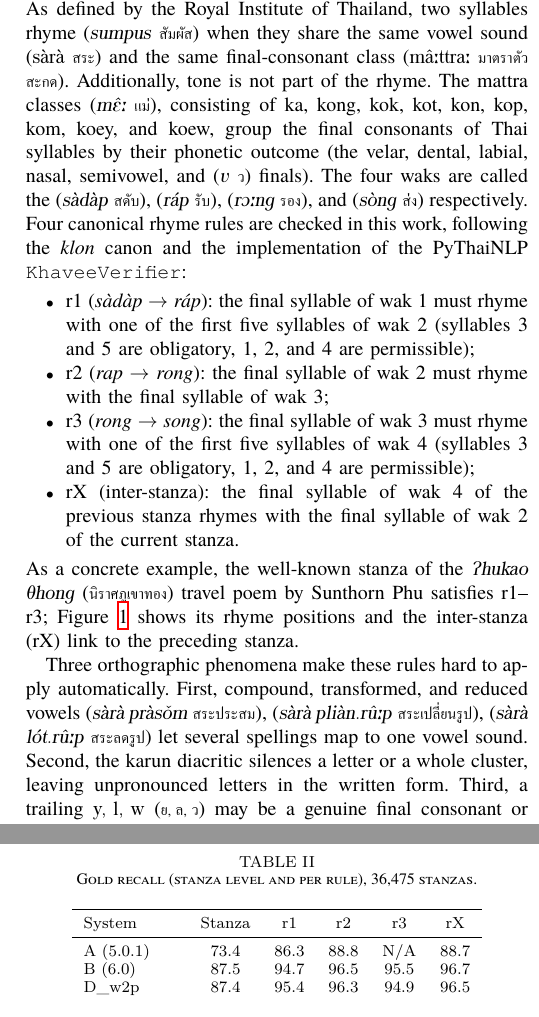
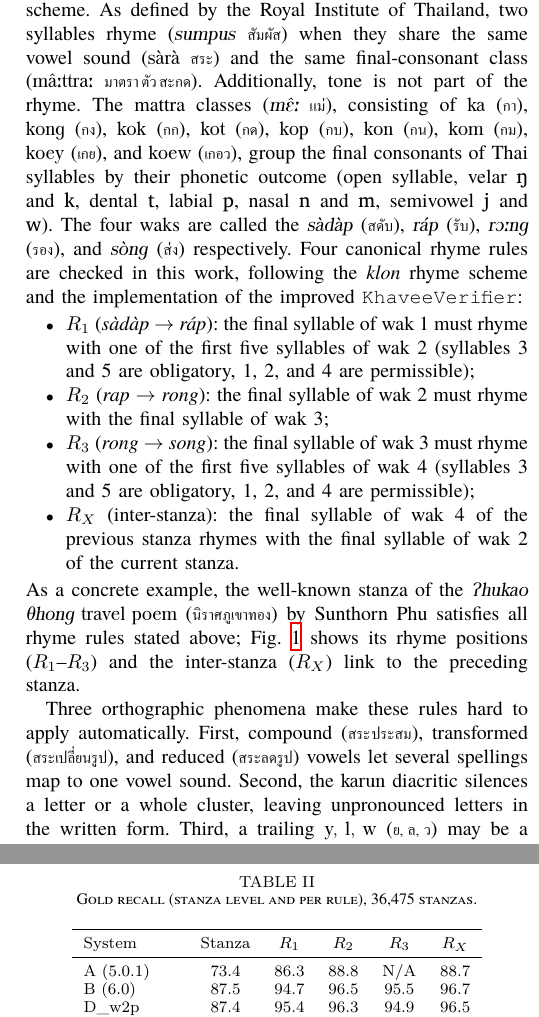
Before and after one commit to Warit-Yuv/llm-Thai-poem-writer, a LaTeX paper (Paper/Latex_Paper/iSAI-Klon-Checker.tex): two parts of the columns of pages 2 and 5 of 6, joined at a grey line, cut so that both start at the same text. The pictures show the PDF file Paper/Latex_Paper/iSAI-Klon-Checker.pdf that the author committed with the source.

Commit message:
Update iSAI-Klon-Checker.tex to enhance IPA representation and correct rhyme rule notation

```diff
--- a/Paper/Latex_Paper/iSAI-Klon-Checker.tex
+++ b/Paper/Latex_Paper/iSAI-Klon-Checker.tex
@@ -201,10 +201,10 @@ phonetic properties. Each stanza \thpar{\emph{b\`ot}}{บท} consists of four
 sets of seven-to-nine-syllable lines \thpar{\emph{V\'ak}}{วรรค} (wak). A valid rhyme
 requires two syllables to share both the vowel sound \thpar{s\`ar\`a}{สระ} (sara) and
 the final-consonant class \thpar{m\^a:ttra:}{มาตราตัวสะกด}. Four canonical rhyme
-rules must hold within (r1, r2, r3) and across (rX) stanzas
+rules must hold within ($R_1$, $R_2$, $R_3$) and across ($R_X$) stanzas
 (Section~\ref{sec:bg}), and the final syllable of every wak must participate as depicted
-in Figure~\ref{fig:klon}.
-A single silent letter, e.g.\ the silent \emph{\thpar{r}{ร}} of
+in Fig.~\ref{fig:klon}.
+A single silent letter, e.g.\ the silent \emph{\thgloss{r}{ร}} of
 \emph{\thgloss{phet}{เพชร}} (`diamond'), or a short-long vowel-length
 error is enough to break a rhyme. These constraints are strict and
 deterministic, which is difficult for statistical systems.
@@ -263,21 +263,20 @@ counting words. Within this skeleton the verse follows a fixed rhyme scheme.
 As defined by the Royal Institute of Thailand, two syllables rhyme \thpar{\emph{sumpus}}{สัมผัส}
 when they share the same vowel sound \thpar{s\`ar\`a}{สระ} and the same final-consonant class
 \thpar{m\^a:ttra:}{มาตราตัวสะกด}. Additionally, tone is not part of the rhyme.
-The mattra classes \thpar{\emph{m\^{E}:}}{แม่}, consisting of ka, kong, kok,
-kot, kon, kop, kom, koey, and koew, group the final consonants of Thai
-syllables by their phonetic outcome (the velar, dental, labial, nasal,
-semivowel, and \thpar{\emph{V}}{ว} finals). The four waks are called the
-\thpar{\emph{s\`ad\`ap}}{สดับ},
-\thpar{\emph{r\'ap}}{รับ}, \thpar{\emph{rO:ng}}{รอง}, and
-\thpar{\emph{s\`ong}}{ส่ง} respectively. Four canonical
-rhyme rules are checked in this work, following the \emph{klon} canon and
-the implementation of the PyThaiNLP \texttt{KhaveeVerifier}:
+The mattra classes \thpar{\emph{m\^{E}:}}{แม่}, consisting of \thgloss{ka}{กา}, \thgloss{kong}{กง}, \thgloss{kok}{กก},
+\thgloss{kot}{กด}, \thgloss{kop}{กบ}, \thgloss{kon}{กน}, \thgloss{kom}{กม}, \thgloss{koey}{เกย}, and \thgloss{koew}{เกอว}, group the final consonants of Thai
+syllables by their phonetic outcome (open syllable, velar \ipatxt{ŋ} and \ipatxt{k}, dental \ipatxt{t}, labial \ipatxt{p}, nasal \ipatxt{n} and \ipatxt{m},
+semivowel \ipatxt{j} and \ipatxt{w}). The four waks are called the
+\thgloss{\emph{s\`ad\`ap}}{สดับ},
+\thgloss{\emph{r\'ap}}{รับ}, \thgloss{\emph{rO:ng}}{รอง}, and
+\thgloss{\emph{s\`ong}}{ส่ง} respectively. Four canonical rhyme rules are checked in this work,
+following the \emph{klon} rhyme scheme and the implementation of the improved \texttt{KhaveeVerifier}:
 \begin{itemize}
-\item r1 (\emph{s\`ad\`ap} $\rightarrow$ \emph{r\'ap}): the final syllable of
+\item $R_1$ (\emph{s\`ad\`ap} $\rightarrow$ \emph{r\'ap}): the final syllable of
 wak~1 must rhyme with one of the first five syllables of wak~2 (syllables
 3 and 5 are obligatory, 1, 2, and 4 are permissible);
-\item r2 (\emph{rap} $\rightarrow$ \emph{rong}): the final syllable of
+\item $R_2$ (\emph{rap} $\rightarrow$ \emph{rong}): the final syllable of
 wak~2 must rhyme with the final syllable of wak~3;
-\item r3 (\emph{rong} $\rightarrow$ \emph{song}): the final syllable of
+\item $R_3$ (\emph{rong} $\rightarrow$ \emph{song}): the final syllable of
 wak~3 must rhyme with one of the first five syllables of wak~4 (syllables
 3 and 5 are obligatory, 1, 2, and 4 are permissible);
@@ -285,14 +284,18 @@ wak~3 must rhyme with one of the first five syllables of wak~4 (syllables
 stanza rhymes with the final syllable of wak~2 of the current stanza.
 \end{itemize}
 As a concrete example, the well-known stanza of the
-\thgloss{\emph{Phukao Thong}}{นิราศภูเขาทอง} travel poem by Sunthorn Phu
-satisfies r1--r3; Figure~\ref{fig:klon} shows its rhyme positions and the
-inter-stanza (rX) link to the preceding stanza.
+\thgloss{\emph{Phukao Thong} travel poem}{นิราศภูเขาทอง} by Sunthorn Phu
+satisfies all rhyme rules stated above; Fig.~\ref{fig:klon} shows its rhyme positions ($R_1$--$R_3$) and the
+inter-stanza ($R_X$) link to the preceding stanza.
 
 Three orthographic phenomena make these rules hard to apply automatically.
-First, compound, transformed, and reduced vowels \thpar{\emph{s\`ar\`a pr\`as\v{o}m}}{สระประสม},
-\thpar{\emph{s\`ar\`a pli\`an.r\^u:p}}{สระเปลี่ยนรูป}, \thpar{\emph{s\`ar\`a l\'ot.r\^u:p}}{สระลดรูป} let several spellings map to one
-vowel sound. Second, the karun diacritic silences a letter
+First, compound (\thtxt{สระประสม}), transformed (\thtxt{สระเปลี่ยนรูป}), and
+reduced (\thtxt{สระลดรูป}) vowels
+% (\textipa{\emph{s\`ar\`a pr\`a.s\v{o}m}} \thtxt{สระประสม},
+% \textipa{\emph{s\`ar\`a pli\`an.r\^u:p}} \thtxt{สระเปลี่ยนรูป}, and
+% \textipa{\emph{s\`ar\`a l\'ot.r\^u:p}} \thtxt{สระลดรูป})
+let several spellings map to one
+vowel sound. Second, the \textipa{karun} diacritic silences a letter
 or a whole cluster, leaving unpronounced letters in the written form.
 Third, a trailing \thgloss{y, l, w}{ย, ล, ว} may be a genuine final
 consonant or merely part of a vowel digraph or an initial cluster. Any
@@ -344,13 +347,16 @@ class.
   \node[lbl] at (0.3, 3*\ystep) {\emph{song}};
 
   % rhyme arrows (routed orthogonally with white background nodes to prevent crossing lines)
-  \draw[thick,->,rounded corners=2pt] (w18.south) -- ++(0,\arrowdrop) coordinate (tmp1) -- (tmp1 -| w23.north) node[midway, above, fill=white, inner sep=1.5pt, font=\scriptsize] {r1} -- (w23.north);
+  \draw[thick,->,rounded corners=2pt] (w18.south) -- ++(0,\arrowdrop) coordinate (tmp1) -- (tmp1 -| w23.north) node[midway, above, fill=white, inner sep=1.5pt, font=\scriptsize] {$R_1$} -- (w23.north);
 
-  \draw[thick,->] (w28.south) -- node[midway, right, fill=white, inner sep=1.5pt, font=\scriptsize] {r2} (w38.north);
+  \draw[thick,->] (w28.south) -- node[midway, right, fill=white, inner sep=1.5pt, font=\scriptsize] {$R_2$} (w38.north);
 
-  \draw[thick,->,rounded corners=2pt] (w38.south) -- ++(0,\arrowdrop) coordinate (tmp3) -- (tmp3 -| w43.north) node[midway, above, fill=white, inner sep=1.5pt, font=\scriptsize] {r3} -- (w43.north);
+  \draw[thick,->,rounded corners=2pt] (w38.south) -- ++(0,\arrowdrop) coordinate (tmp3) -- (tmp3 -| w43.north) node[midway, above, fill=white, inner sep=1.5pt, font=\scriptsize] {$R_3$} -- (w43.north);
 
-  % inter-stanza rhyme (rX): prev wak4 last -> wak2 last (routed around the right side)
-  \draw[thick,dashed,->,rounded corners=2pt] (p9.east) -- ++(0.5,0) coordinate (tmpx) -- (tmpx |- w28.east) node[midway, right, fill=white, inner sep=1.5pt, font=\scriptsize] {rX} -- (w28.east);
+  % inter-stanza rhyme (R_X): prev wak4 last -> wak2 last (routed around the right side)
+  \draw[thick,dashed,->,rounded corners=2pt] (p9.east) -- ++(0.5,0) coordinate (tmpx) -- (tmpx |- w28.east) node[midway, right, fill=white, inner sep=1.5pt, font=\scriptsize] {$R_X$} -- (w28.east);
 \end{tikzpicture}
 \caption{The example stanza with its rhyme positions shaded
+and linked: $R_1$ (\emph{sadap}$\rightarrow$\emph{rap}), $R_2$
+(\emph{rap}$\rightarrow$\emph{rong}), $R_3$
+(\emph{rong}$\rightarrow$\emph{song}); the dashed $R_X$ arrow links the final
@@ -439,7 +442,7 @@ offending syllables that failed to rhyme.
 \STATE $W\gets$ split $T$ into waks, grouped into stanzas of four
 \FOR{each stanza $(w_1,w_2,w_3,w_4)$}
   \STATE $S_i\gets$ \textsc{ssg}($w_i$), $i=1,\ldots,4$ \COMMENT{syllables}
-  \FOR{each rule $\rho\in\{\mathrm{r1},\mathrm{r2},\mathrm{r3},\mathrm{rX}\}$}
+  \FOR{each rule $\rho\in\{R_1,R_2,R_3,R_X\}$}
     \STATE $(a,B_\rho)\gets$ source syllable and target set of rule $\rho$
     \IF{no $b\in B_\rho$ satisfies \textsc{is\_sumpus}($a,b$)}
       \STATE record an error for rule $\rho$
@@ -594,5 +596,5 @@ digital library~\cite{vajirayana}: \thgloss{\emph{k\super{h}o:.b\`ut}}{โคบ
 \thgloss{\emph{k\super{h}\v{u}n tC\super{h}\'a:N k\super{h}\v{u}n p\super{h}\v{E}:n}}{ขุนช้างขุนแผน}, \thgloss{\emph{p\super{h}r\'a P\`ap\super{h}aI m\'ani:}}{พระอภัยมณี},
 \thgloss{\emph{n\'ir\^a:t p\super{h}u:k\super{h}\v{a}o t\super{h}O:N}}{นิราศภูเขาทอง}, and \thgloss{\emph{s\`up\super{h}a:s\`it s\v{O}:n j\v{i}N}}{สุภาษิตสอนหญิง}. A cleaning pipeline normalised the text and split it
 into stanzas of four waks, discarding only chapter-opening fragments and
-scribal \emph{o} marks. Crucially, waks with ten or more syllables were
+scribal ``\thtxt{๏}" marks. Crucially, waks with ten or more syllables were
 retained: dropping them severs inter-stanza rhyme chains and made an early
@@ -673,7 +675,7 @@ concentrate in the archaic Khun Chang Khun Phaen).
 \footnotesize
 \begin{tabular}{lccccc}
 \toprule
-System & Stanza & r1 & r2 & r3 & rX \\
+System & Stanza & $R_1$ & $R_2$ & $R_3$ & $R_X$ \\
 \midrule
 A (5.0.1) & 73.4 & 86.3 & 88.8 & N/A & 88.7 \\
 B (6.0) & 87.5 & 94.7 & 96.5 & 95.5 & 96.7 \\
```
Also changed, not shown: Paper/Latex_Paper/iSAI-Klon-Checker.pdf, Paper/Latex_Paper/iSAI-Klon-Checker.tex (54 more changed lines).
